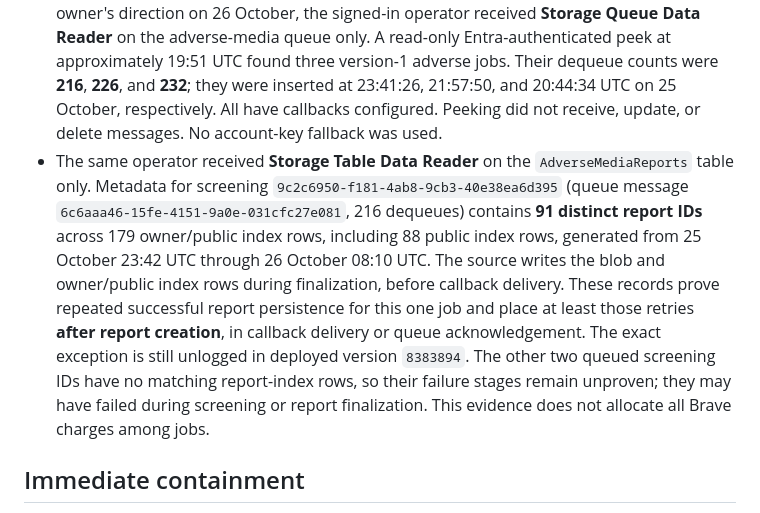
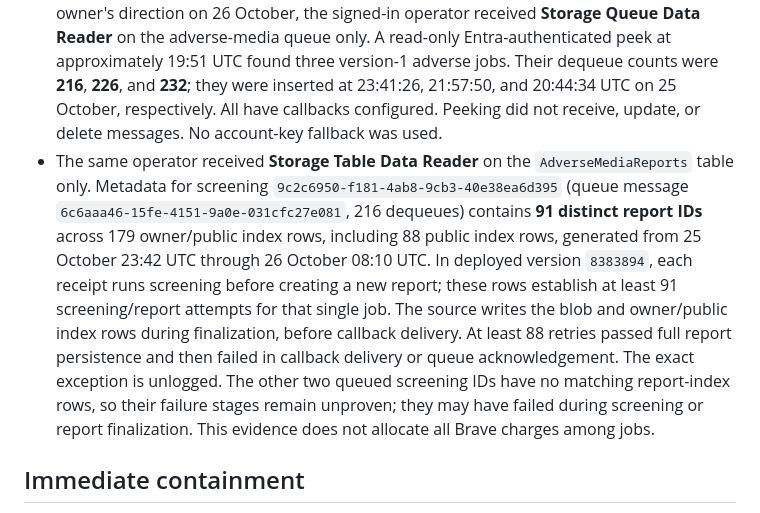
Before and after one commit to WaterlemonAI/verification, a Markdown page: docs/adverse-media-retry-incident-2026-10-26.md, the part around the change. GitHub-like rendering.

Commit message:
Clarify repeat screening evidence for one queued job

```diff
--- a/docs/adverse-media-retry-incident-2026-10-26.md
+++ b/docs/adverse-media-retry-incident-2026-10-26.md
@@ -6,7 +6,7 @@
 - Deployed source `8383894` creates a fresh screening cost guard inside every deep-research queue receipt. The worker reruns screening and report creation before each callback attempt. Any exception, including callback failure, releases the same message for another receipt. This is a confirmed code defect and a credible amplification path.
 - The supplied storage-account UpdateMessage counts combine `adverse-media-deep-research` and `forms-submissions`. They cannot prove how many of the 3,006 Brave calls came from either queue.
 - The selected Azure subscription was **Azure subscription 1**. The dedicated account `stai7uaejobsuaen001` in `rg-ai7uae-web-uaen-001`, UAE North, contains both queues. At the owner's direction on 26 October, the signed-in operator received **Storage Queue Data Reader** on the adverse-media queue only. A read-only Entra-authenticated peek at approximately 19:51 UTC found three version-1 adverse jobs. Their dequeue counts were **216**, **226**, and **232**; they were inserted at 23:41:26, 21:57:50, and 20:44:34 UTC on 25 October, respectively. All have callbacks configured. Peeking did not receive, update, or delete messages. No account-key fallback was used.
-- The same operator received **Storage Table Data Reader** on the `AdverseMediaReports` table only. Metadata for screening `9c2c6950-f181-4ab8-9cb3-40e38ea6d395` (queue message `6c6aaa46-15fe-4151-9a0e-031cfc27e081`, 216 dequeues) contains **91 distinct report IDs** across 179 owner/public index rows, including 88 public index rows, generated from 25 October 23:42 UTC through 26 October 08:10 UTC. The source writes the blob and owner/public index rows during finalization, before callback delivery. These records prove repeated successful report persistence for this one job and place at least those retries **after report creation**, in callback delivery or queue acknowledgement. The exact exception is still unlogged in deployed version `8383894`. The other two queued screening IDs have no matching report-index rows, so their failure stages remain unproven; they may have failed during screening or report finalization. This evidence does not allocate all Brave charges among jobs.
+- The same operator received **Storage Table Data Reader** on the `AdverseMediaReports` table only. Metadata for screening `9c2c6950-f181-4ab8-9cb3-40e38ea6d395` (queue message `6c6aaa46-15fe-4151-9a0e-031cfc27e081`, 216 dequeues) contains **91 distinct report IDs** across 179 owner/public index rows, including 88 public index rows, generated from 25 October 23:42 UTC through 26 October 08:10 UTC. In deployed version `8383894`, each receipt runs screening before creating a new report; these rows establish at least 91 screening/report attempts for that single job. The source writes the blob and owner/public index rows during finalization, before callback delivery. At least 88 retries passed full report persistence and then failed in callback delivery or queue acknowledgement. The exact exception is unlogged. The other two queued screening IDs have no matching report-index rows, so their failure stages remain unproven; they may have failed during screening or report finalization. This evidence does not allocate all Brave charges among jobs.
 
 ## Immediate containment
 
```
